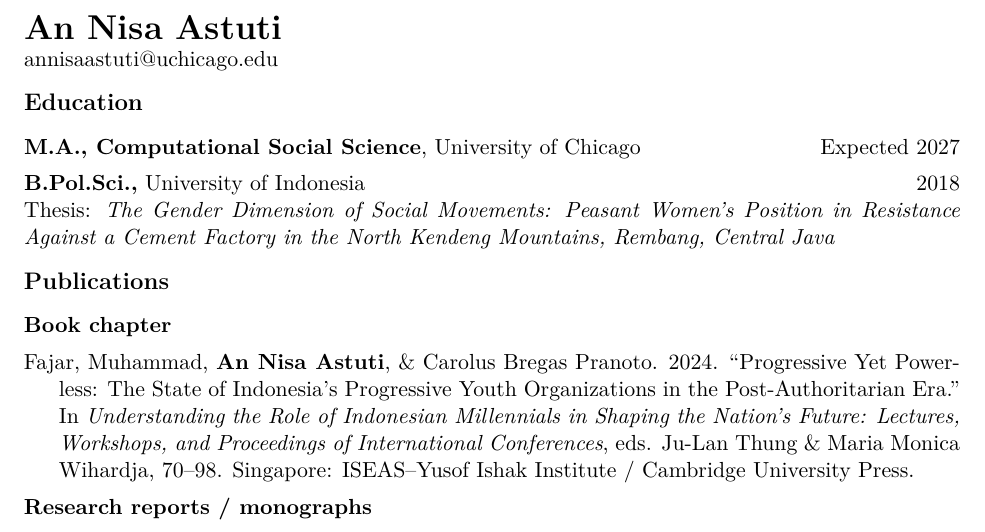
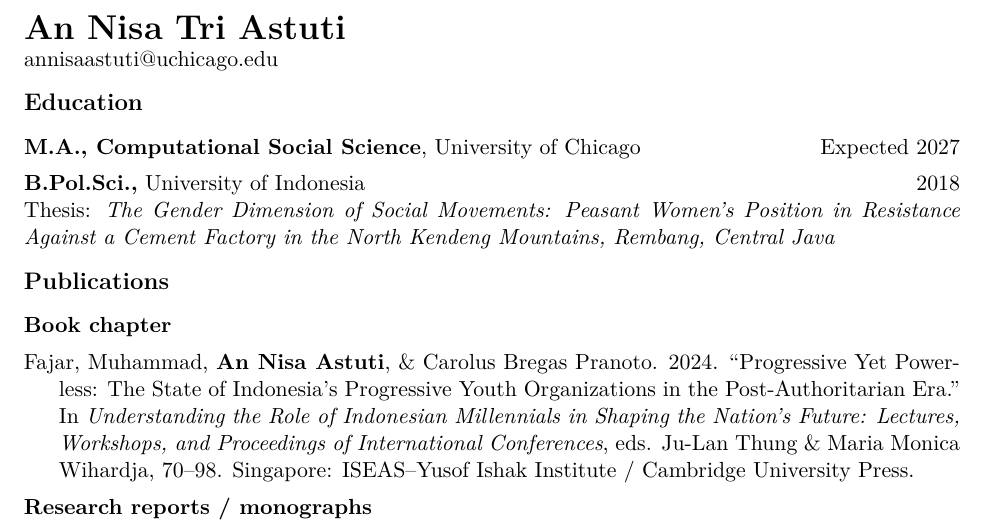
Before and after one commit to asttanns/CV, a LaTeX CV (Astuti_CV_MPSA2025.tex): part of page 1 of 2, cut so that both start at the same text. Compiled offline with pdfLaTeX.

Commit message:
Update Astuti_CV_MPSA2025.tex

```diff
--- a/Astuti_CV_MPSA2025.tex
+++ b/Astuti_CV_MPSA2025.tex
@@ -24,7 +24,7 @@
 % -------------------- Name block --------------------
 \begin{document}
 
-{\LARGE \textbf{An Nisa Astuti}}\\
+{\LARGE \textbf{An Nisa Tri Astuti}}\\
 \href{mailto:annisaastuti@uchicago.edu}{annisaastuti@uchicago.edu}
 
 \section*{Education}
```
